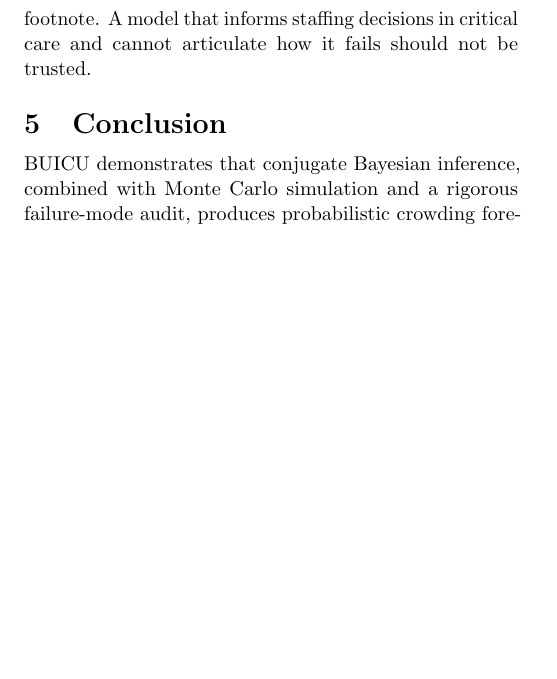
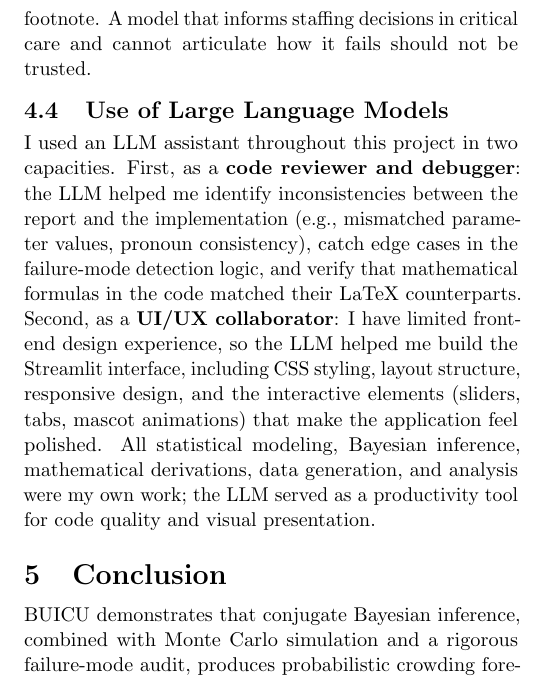
Before and after one commit to dsanh14/BUICU, a LaTeX paper (buicu_report.tex): part of page 4 of 6, cut so that both start at the same text, the shorter picture padded with empty space. Compiled offline with pdfLaTeX.

Commit message:
modified:   buicu_report.tex

```diff
--- a/buicu_report.tex
+++ b/buicu_report.tex
@@ -369,6 +369,23 @@ website, not a buried footnote. A model that informs staffing decisions
 in critical care and cannot articulate how it fails should not be
 trusted.
 
+\subsection{Use of Large Language Models}
+
+I used an LLM assistant throughout this project in two capacities.
+First, as a \textbf{code reviewer and debugger}: the LLM helped me
+identify inconsistencies between the report and the implementation
+(e.g., mismatched parameter values, pronoun consistency), catch edge
+cases in the failure-mode detection logic, and verify that mathematical
+formulas in the code matched their LaTeX counterparts. Second, as a
+\textbf{UI/UX collaborator}: I have limited front-end design experience,
+so the LLM helped me build the Streamlit interface, including CSS
+styling, layout structure, responsive design, and the interactive
+elements (sliders, tabs, mascot animations) that make the application
+feel polished. All statistical modeling, Bayesian inference,
+mathematical derivations, data generation, and analysis were my own
+work; the LLM served as a productivity tool for code quality and
+visual presentation.
+
 % ── 5. Conclusion ───────────────────────────────────────────────────
 \section{Conclusion}
 
```
